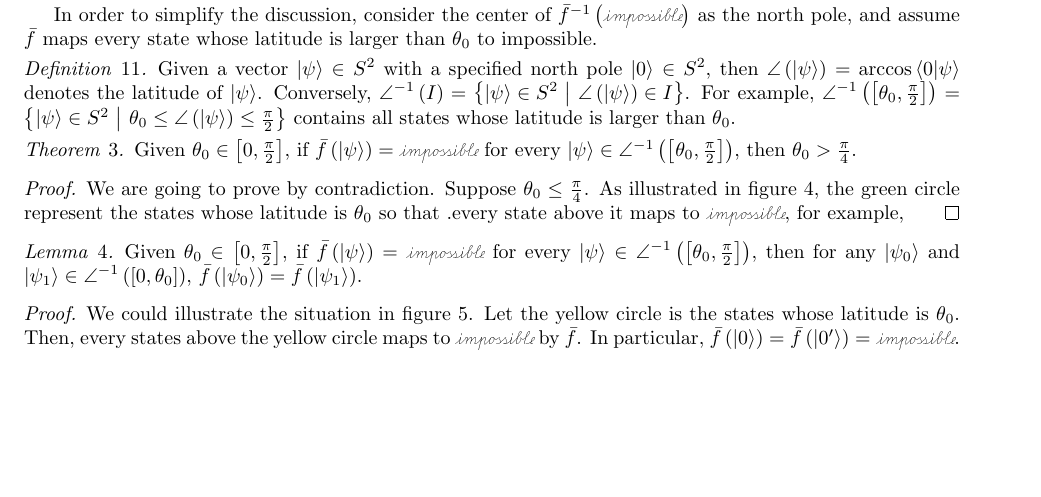
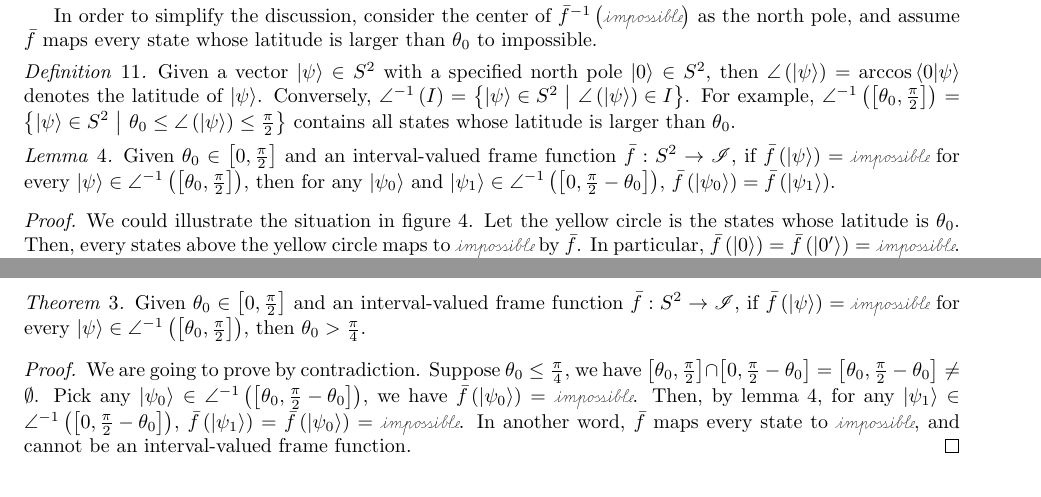
Before and after one commit to yuttai/Contextuality-and-Nonlocality-in-Discrete-Quantum-Theory, a LaTeX document (prop.tex): part of page 17 of 21 before the commit and two parts of pages 17 and 18 of 21 after it, the two joined at a grey line, cut so that both start at the same text, the shorter picture padded with empty space. Compiled offline with pdfLaTeX.

Commit message:
prop.tex \section{Real Interval-valued Frame Functions} Write another proof...

```diff
--- a/prop.tex
+++ b/prop.tex
@@ -1106,8 +1106,6 @@ denotes the latitude of $\ket{\psi}$. Conversely, $\angle^{-1}\left(I\right)=\se
 For example, $\angle^{-1}\left(\left[\theta_{0},\frac{\pi}{2}\right]\right)=\set{\ket{\psi}\in S^{2}}{\theta_{0}\le\angle\left(\ket{\psi}\right)\le\frac{\pi}{2}}$
 contains all states whose latitude is larger than $\theta_{0}$.\end{definition}
 
-\begin{thm}\label{thm:pi-div-4}Given $\theta_{0}\in\left[0,\frac{\pi}{2}\right]$,
+\begin{lemma}\label{lemma:imposs-imply-same-value}Given $\theta_{0}\in\left[0,\frac{\pi}{2}\right]$
+and an interval-valued frame function~$\bar{f}:S^{2}\rightarrow\mathscr{I}$,
 if $\bar{f}\left(\ket{\psi}\right)=\imposs$ for every $\ket{\psi}\in\angle^{-1}\left(\left[\theta_{0},\frac{\pi}{2}\right]\right)$,
-then $\theta_{0}>\frac{\pi}{4}$.\end{thm}
-\begin{proof}
-\begin{figure}
@@ -1119,12 +1112,4 @@ the proof of theorem~\ref{thm:pi-div-4}.}
-\end{figure}
-We are going to prove by contradiction. Suppose $\theta_{0}\le\frac{\pi}{4}$.
-As illustrated in figure~\ref{fig:three-dimensional-real-frame-2},
-the green circle represent the states whose latitude is $\theta_{0}$
-so that .every state above it maps to $\imposs$, for example,
-\end{proof}
-\begin{lemma}\label{lemma:imposs-imply-same-value}Given $\theta_{0}\in\left[0,\frac{\pi}{2}\right]$,
-if $\bar{f}\left(\ket{\psi}\right)=\imposs$ for every $\ket{\psi}\in\angle^{-1}\left(\left[\theta_{0},\frac{\pi}{2}\right]\right)$,
-then for any $\ket{\psi_{0}}$ and $\ket{\psi_{1}}\in\angle^{-1}\left(\left[0,\theta_{0}\right]\right)$,
+then for any $\ket{\psi_{0}}$ and $\ket{\psi_{1}}\in\angle^{-1}\left(\left[0,\frac{\pi}{2}-\theta_{0}\right]\right)$,
 $\bar{f}\left(\ket{\psi_{0}}\right)=\bar{f}\left(\ket{\psi_{1}}\right)$.\end{lemma}
 \begin{proof}
 \begin{figure}
@@ -1161,6 +1146,20 @@ In another words, for any $\ket{\psi_{0}}$ and $\ket{\psi_{1}}\in\angle^{-1}\lef
 even if $\ket{\psi_{0}}$ and $\ket{\psi_{1}}$ are not in the same
 longitude, then $\bar{f}\left(\ket{\psi_{0}}\right)$ and $\bar{f}\left(\ket{\psi_{1}}\right)$
 are still the same. Thus the lemma is proved.
+\end{proof}
+\begin{thm}\label{thm:pi-div-4}Given $\theta_{0}\in\left[0,\frac{\pi}{2}\right]$
+and an interval-valued frame function~$\bar{f}:S^{2}\rightarrow\mathscr{I}$,
+if $\bar{f}\left(\ket{\psi}\right)=\imposs$ for every $\ket{\psi}\in\angle^{-1}\left(\left[\theta_{0},\frac{\pi}{2}\right]\right)$,
+then $\theta_{0}>\frac{\pi}{4}$.\end{thm}
+\begin{proof}
+We are going to prove by contradiction. Suppose $\theta_{0}\le\frac{\pi}{4}$,
+we have $\left[\theta_{0},\frac{\pi}{2}\right]\cap\left[0,\frac{\pi}{2}-\theta_{0}\right]=\left[\theta_{0},\frac{\pi}{2}-\theta_{0}\right]\ne\emptyset$.
+Pick any $\ket{\psi_{0}}\in\angle^{-1}\left(\left[\theta_{0},\frac{\pi}{2}-\theta_{0}\right]\right)$,
+we have $\bar{f}\left(\ket{\psi_{0}}\right)=\imposs$. Then, by lemma~\ref{lemma:imposs-imply-same-value},
+for any $\ket{\psi_{1}}\in\angle^{-1}\left(\left[0,\frac{\pi}{2}-\theta_{0}\right]\right)$,
+$\bar{f}\left(\ket{\psi_{1}}\right)=\bar{f}\left(\ket{\psi_{0}}\right)=\imposs$.
+In another word, $\bar{f}$ maps every state to $\imposs$, and cannot
+be an interval-valued frame function.
 \end{proof}
 
 \section{Quantum and Classical Interval-valued Probability Measures}
```
Also changed, not shown: real-frame-2.pdf (deleted), prop.tex (5 more changed lines), 1 other file.
